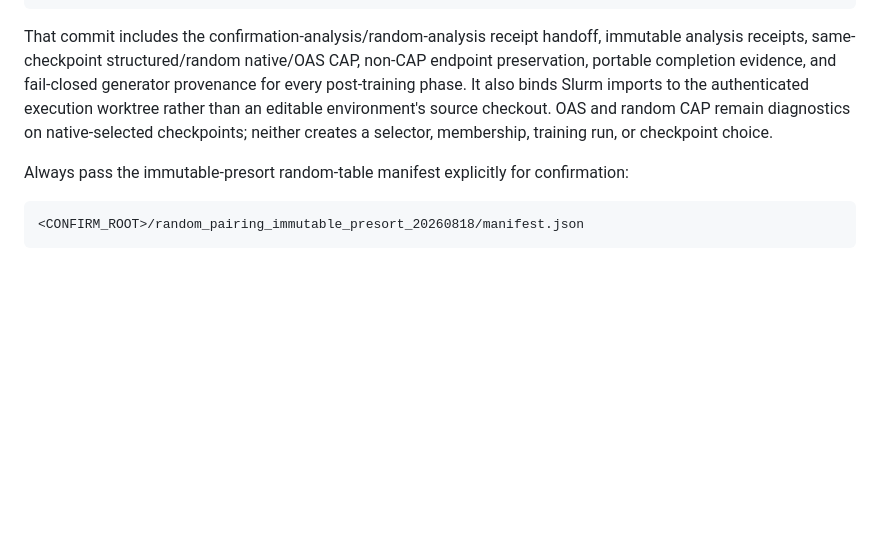
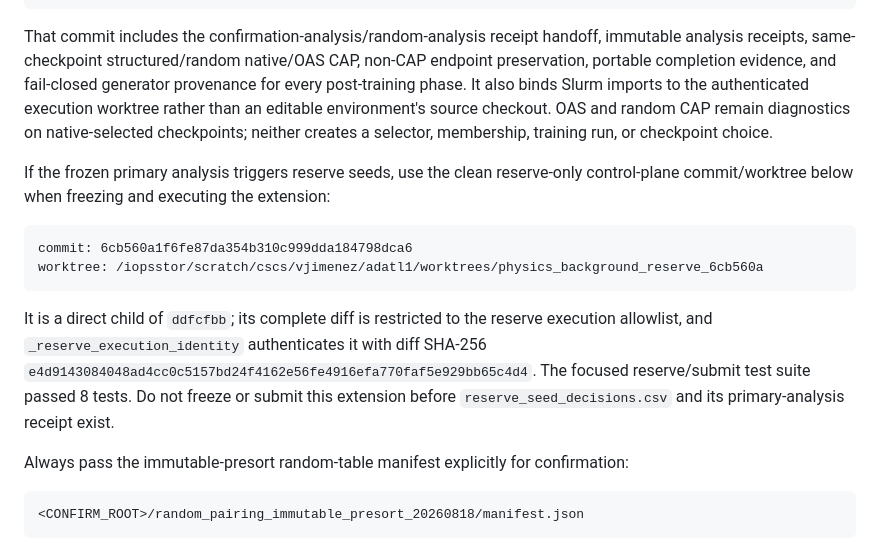
Before and after one commit to bb511/ADatL1, a Markdown page: research/physics_background_pairing/CONFIRMATION_PLAN.md, the part around the change. Drawn GitHub-style; blank space fills up the shorter version.

Commit message:
Record reserve-only execution worktree

````diff
--- a/research/physics_background_pairing/CONFIRMATION_PLAN.md
+++ b/research/physics_background_pairing/CONFIRMATION_PLAN.md
@@ -1135,6 +1135,20 @@ checkout. OAS and random CAP remain
 diagnostics on native-selected checkpoints; neither creates a selector, membership,
 training run, or checkpoint choice.
 
+If the frozen primary analysis triggers reserve seeds, use the clean reserve-only
+control-plane commit/worktree below when freezing and executing the extension:
+
+```text
+commit: 6cb560a1f6fe87da354b310c999dda184798dca6
+worktree: /iopsstor/scratch/cscs/vjimenez/adatl1/worktrees/physics_background_reserve_6cb560a
+```
+
+It is a direct child of `ddfcfbb`; its complete diff is restricted to the reserve
+execution allowlist, and `_reserve_execution_identity` authenticates it with diff
+SHA-256 `e4d9143084048ad4cc0c5157bd24f4162e56fe4916efa770faf5e929bb65c4d4`.
+The focused reserve/submit test suite passed 8 tests. Do not freeze or submit this
+extension before `reserve_seed_decisions.csv` and its primary-analysis receipt exist.
+
 Always pass the immutable-presort random-table manifest explicitly for confirmation:
 
 ```text
````
